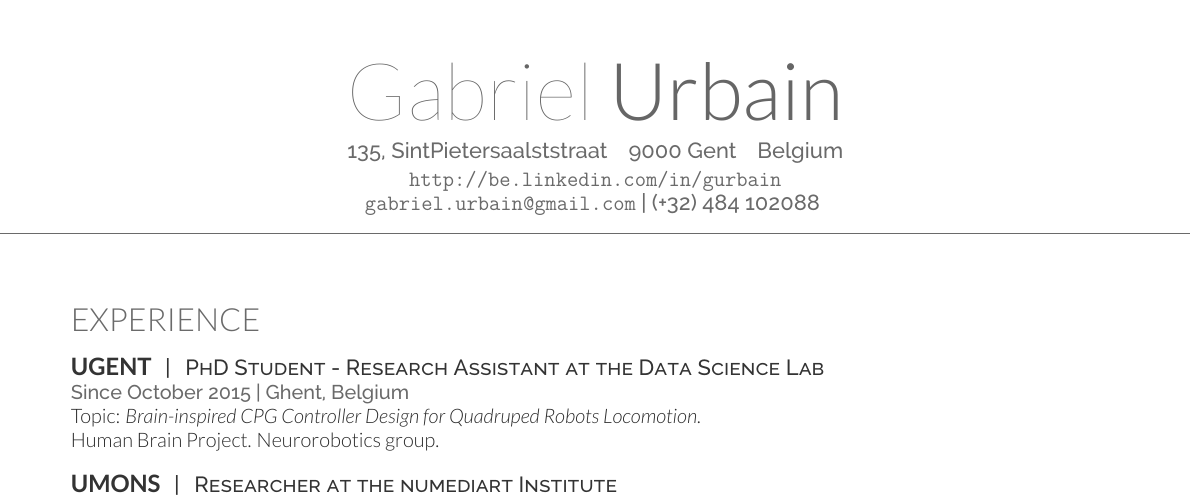
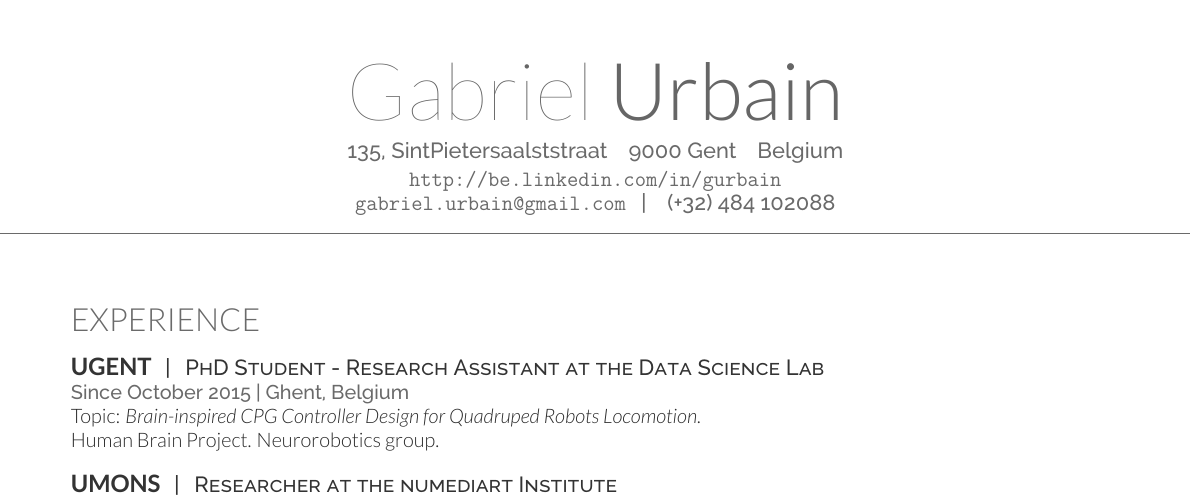
Before and after one commit to Gabs48/resume, a LaTeX CV (en/Urbain_Gabriel_resume.tex): part of page 1 of 2, cut so that both start at the same text. Compiled offline with XeLaTeX.

Commit message:
add blinded coordinates fct for Toyota

```diff
--- a/en/Urbain_Gabriel_resume.tex
+++ b/en/Urbain_Gabriel_resume.tex
@@ -19,7 +19,29 @@
 %
 %%%%%%%%%%%%%%%%%%%%%%%%%%%%%%%%%%%%%%
 
+
 \documentclass[a4paper]{deedy-resume} % Use US Letter paper, change to a4paper for A4
+
+% % Coordinates
+% Comment this line for blinding the coordinates
+\def\notblinded{}
+
+\ifdefined\notblinded
+\def\name{Gabriel}
+\def\surname{Urbain}
+\def\address{135, SintPietersaalststraat \hspace{5pt} 9000 Gent \hspace{5pt} Belgium}
+\def\website{\url{http://be.linkedin.com/in/gurbain}}
+\def\email{\url{gabriel.urbain@gmail.com}}
+\def\phone{(+32) 484 102088}
+\else
+\def\name{Name}
+\def\surname{Surname}
+\def\address{Address}
+\def\website{\url{Website}}
+\def\email{\url{E-mail}}
+\def\phone{Phone}
+\fi
+
 
 \begin{document}
 
@@ -28,10 +50,11 @@
 %----------------------------------------------------------------------------------------
 
 \lastupdated % Print the Last Updated text at the top right
-\namesection{Gabriel}{Urbain}{ % Your name
-135, SintPietersaalststraat \hspace{5pt} 9000 Gent \hspace{5pt} Belgium\\
-\url{http://be.linkedin.com/in/gurbain} \\ % Your website, LinkedIn profile or other web address
-\url{gabriel.urbain@gmail.com} | (+32) 484 102088 % Your contact information
+
+\namesection{\name}{\surname}{ % Your name
+	\address\\
+	\website\\ % Your website, LinkedIn profile or other web address
+	\email \hspace{5pt} | \hspace{5pt} \phone % Your contact information
 }
 
 \sectionspace % Some whitespace after the section
```
